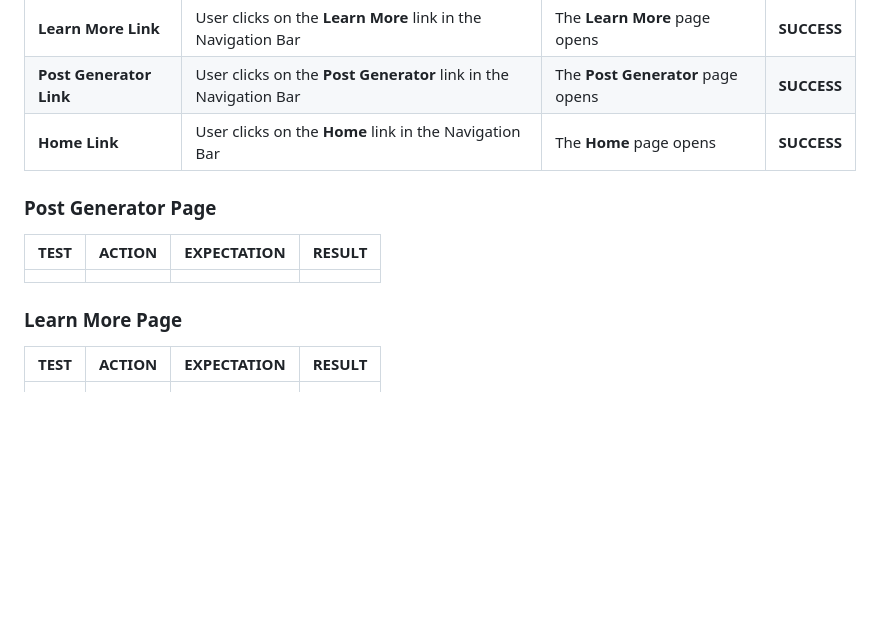
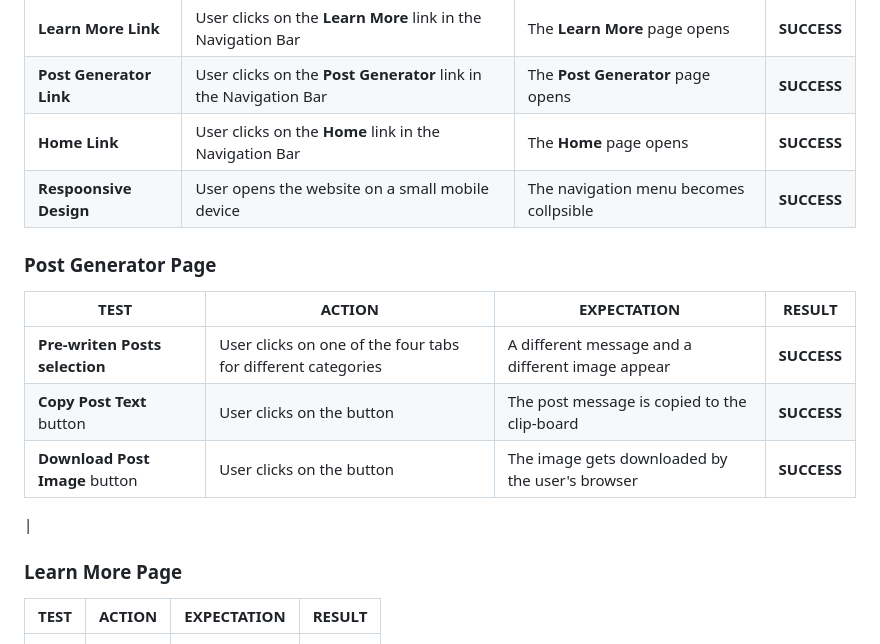
Before and after one commit to dimitri-edel/team-8-jan, a Markdown page: README.md, the part around the change. GitHub-like rendering; blank space fills up the shorter version.

Commit message:
Add Postgenerator Manual Tests

```diff
--- a/README.md
+++ b/README.md
@@ -257,12 +257,16 @@ This project is licensed under the MIT License.
 | **Learn More Link**   | User clicks on the **Learn More** link in the Navigation Bar | The **Learn More** page opens            | **SUCCESS** |
 | **Post Generator Link**   | User clicks on the **Post Generator** link in the Navigation Bar | The **Post Generator** page opens            | **SUCCESS** |
 | **Home Link**   | User clicks on the **Home** link in the Navigation Bar | The **Home** page opens            | **SUCCESS** |
+| **Respoonsive Design**   | User opens the website on a small mobile device | The navigation menu becomes collpsible | **SUCCESS** |
 
 ### Post Generator Page
 
 | TEST                   | ACTION                                | EXPECTATION                              | RESULT    |
 |------------------------|---------------------------------------|------------------------------------------|-----------|
-|   |   |   |   |
+|  **Pre-writen Posts selection** | User clicks on one of the four tabs for different categories  | A different message and a different image appear |  **SUCCESS**  |
+| **Copy Post Text** button | User clicks on the button | The post message is copied to the clip-board |  **SUCCESS**  |
+| **Download Post Image** button | User clicks on the button | The image gets downloaded by the user's browser | **SUCCESS**  |
+|
 
 ### Learn More Page
 
```
